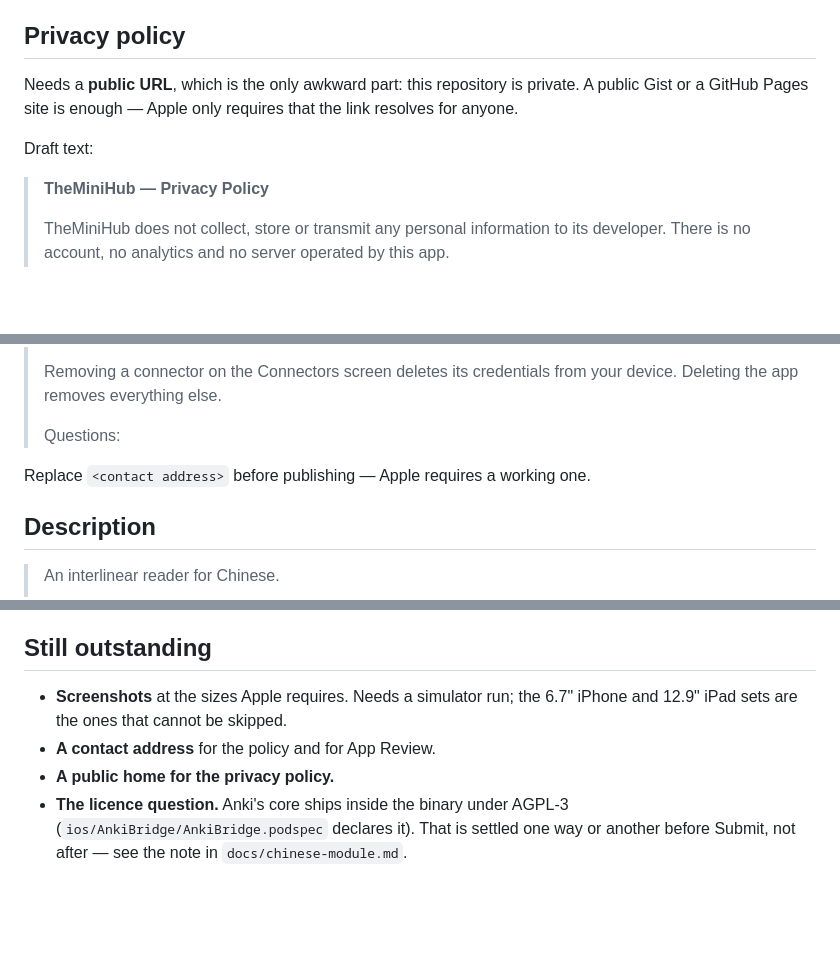
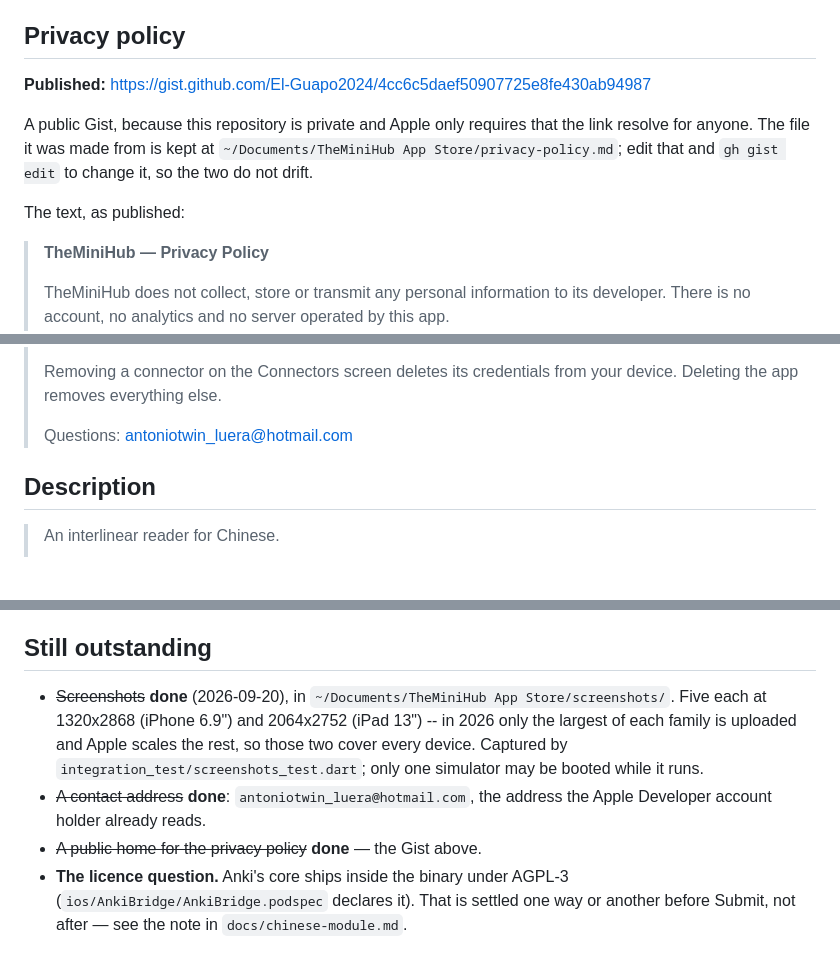
Before and after one commit to El-Guapo2024/mini_hub, a Markdown page: docs/app-store.md, 3 parts joined by grey strips. GitHub-like rendering; blank space fills up the shorter version.

Commit message:
App Store: the contact address and the published privacy policy
The policy is a public Gist, because this repository is private and Apple
only asks that the link resolve for anyone:
https://gist.github.com/El-Guapo2024/4cc6c5daef50907725e8fe430ab94987
Checked unauthenticated -- HTTP 200, with the text and the address in it.
The file it was made from is kept outside the repository, next to the
screenshots, and `gh gist edit` is how it changes; nothing keeps the two
in step automatically.

The contact is the Apple Developer account holder's address, which is
already where Apple's build mail goes.

Also corrects the outstanding list, which still called the screenshots
outstanding and named 6.7"/12.9" -- Apple's classes are 6.9" and 13" now,
and both sets were captured yesterday.

That leaves one item before Submit, and it is not a piece of work: whether
Anki's AGPL core ships in a public build.

Co-Authored-By: Claude Opus 5 (1M context) <noreply@anthropic.com>
Claude-Session: https://claude.ai/code/session_01Xy29LxMq5BHWXKUwbZ4i24

```diff
--- a/docs/app-store.md
+++ b/docs/app-store.md
@@ -67,11 +67,15 @@ That is the same position as any ebook reader.
 
 ## Privacy policy
 
-Needs a **public URL**, which is the only awkward part: this repository is
-private. A public Gist or a GitHub Pages site is enough — Apple only requires
-that the link resolves for anyone.
+**Published:**
+https://gist.github.com/El-Guapo2024/4cc6c5daef50907725e8fe430ab94987
 
-Draft text:
+A public Gist, because this repository is private and Apple only requires
+that the link resolve for anyone. The file it was made from is kept at
+`~/Documents/TheMiniHub App Store/privacy-policy.md`; edit that and
+`gh gist edit` to change it, so the two do not drift.
+
+The text, as published:
 
 > **TheMiniHub — Privacy Policy**
 >
@@ -103,9 +107,8 @@ Draft text:
 > Removing a connector on the Connectors screen deletes its credentials from
 > your device. Deleting the app removes everything else.
 >
-> Questions: <contact address>
+> Questions: antoniotwin_luera@hotmail.com
 
-Replace `<contact address>` before publishing — Apple requires a working one.
 
 ## Description
 
@@ -134,10 +137,15 @@ flashcards,learn chinese,study`
 
 ## Still outstanding
 
-- **Screenshots** at the sizes Apple requires. Needs a simulator run; the
-  6.7" iPhone and 12.9" iPad sets are the ones that cannot be skipped.
-- **A contact address** for the policy and for App Review.
-- **A public home for the privacy policy.**
+- ~~Screenshots~~ **done** (2026-09-20), in
+  `~/Documents/TheMiniHub App Store/screenshots/`. Five each at 1320x2868
+  (iPhone 6.9") and 2064x2752 (iPad 13") -- in 2026 only the largest of each
+  family is uploaded and Apple scales the rest, so those two cover every
+  device. Captured by `integration_test/screenshots_test.dart`; only one
+  simulator may be booted while it runs.
+- ~~A contact address~~ **done**: `antoniotwin_luera@hotmail.com`, the
+  address the Apple Developer account holder already reads.
+- ~~A public home for the privacy policy~~ **done** — the Gist above.
 - **The licence question.** Anki's core ships inside the binary under
   AGPL-3 (`ios/AnkiBridge/AnkiBridge.podspec` declares it). That is settled
   one way or another before Submit, not after — see the note in
```
